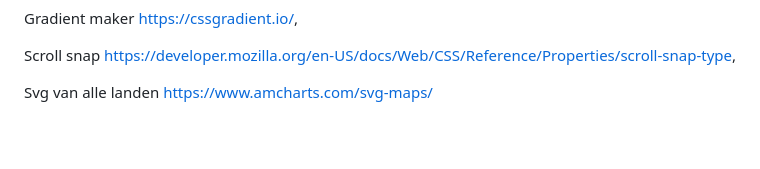
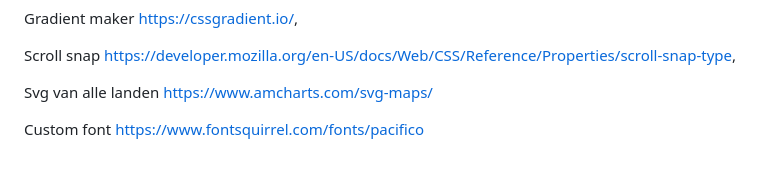
Before and after one commit to Rafi1310/Website-over-mij, a Markdown page: README.md, the part around the change. Rendered like a GitHub page; blank space fills up the shorter version.

Commit message:
Readme aanpassing

```diff
--- a/README.md
+++ b/README.md
@@ -136,3 +136,6 @@ https://developer.mozilla.org/en-US/docs/Web/CSS/Reference/Properties/scroll-sna
 
 Svg van alle landen
 https://www.amcharts.com/svg-maps/
+
+Custom font
+https://www.fontsquirrel.com/fonts/pacifico
```
